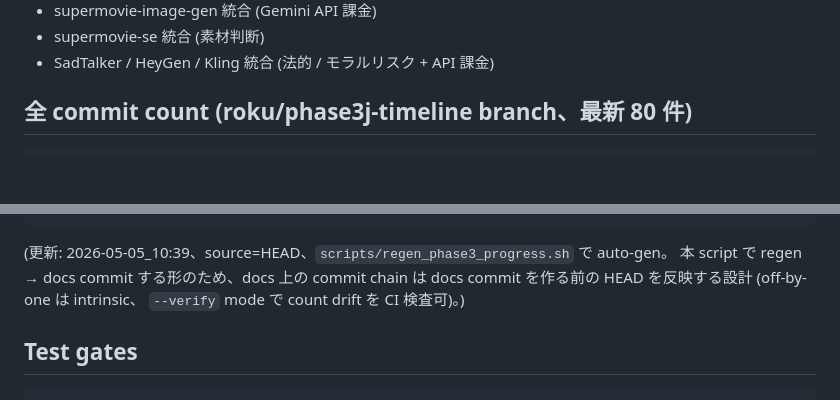
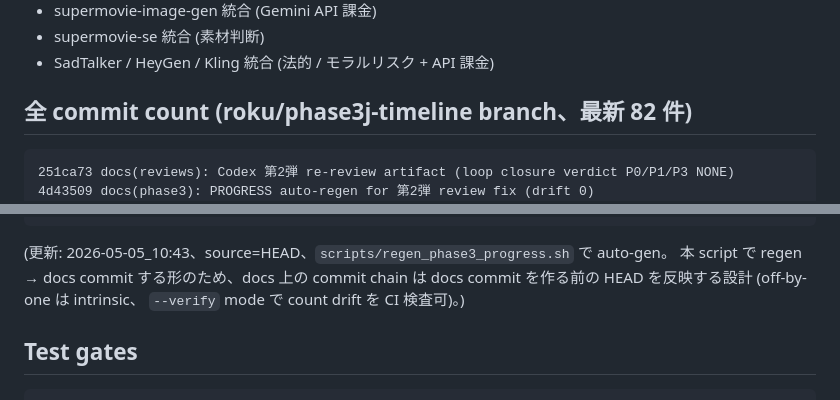
Before and after one commit to RenTonoduka/supermovie, a Markdown page: docs/PHASE3_PROGRESS.md, 2 parts joined by grey strips. GitHub-like rendering; blank space fills up the shorter version.

Commit message:
docs(phase3): PROGRESS auto-regen for 第2弾 re-review artifact (drift 0)
Co-Authored-By: Claude Opus 4.7 (1M context) <noreply@anthropic.com>

````diff
--- a/docs/PHASE3_PROGRESS.md
+++ b/docs/PHASE3_PROGRESS.md
@@ -137,9 +137,11 @@ main
 - supermovie-se 統合 (素材判断)
 - SadTalker / HeyGen / Kling 統合 (法的 / モラルリスク + API 課金)
 
-## 全 commit count (roku/phase3j-timeline branch、最新 80 件)
+## 全 commit count (roku/phase3j-timeline branch、最新 82 件)
 
 ```
+251ca73 docs(reviews): Codex 第2弾 re-review artifact (loop closure verdict P0/P1/P3 NONE)
+4d43509 docs(phase3): PROGRESS auto-regen for 第2弾 review fix (drift 0)
 3fb226a fix(post-freeze): Codex 第2弾 batch review 3 件 fix (P1 全 return path / P2 PROGRESS 数 / P2 cli fixture)
 7efd3cd docs(phase3): PROGRESS auto-regen for P3 json-log (drift 0)
 69fd090 feat(narration): P3 --json-log で voicevox observability (Codex 第2弾 priority、proof of concept)
@@ -222,7 +224,7 @@ e2a1a39 fix(timeline): Codex Phase 3-J review 4 件 fix (P1×1 + P2×2 + P3×1)
 66e2aeb feat(timeline): timeline.py 共通化 + Phase 3-I review 6 件 fix (Phase 3-J)
 ```
 
-(更新: 2026-05-05_10:39、source=HEAD、`scripts/regen_phase3_progress.sh` で auto-gen。
+(更新: 2026-05-05_10:43、source=HEAD、`scripts/regen_phase3_progress.sh` で auto-gen。
 本 script で regen → docs commit する形のため、docs 上の commit chain は
 docs commit を作る前の HEAD を反映する設計 (off-by-one は intrinsic、
 `--verify` mode で count drift を CI 検査可)。)
````
